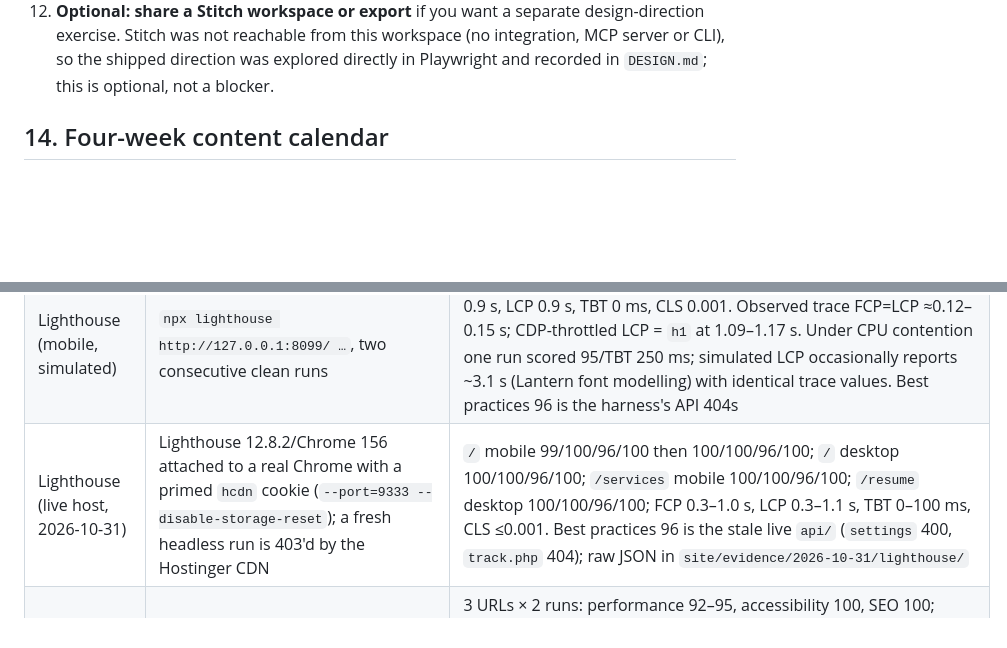
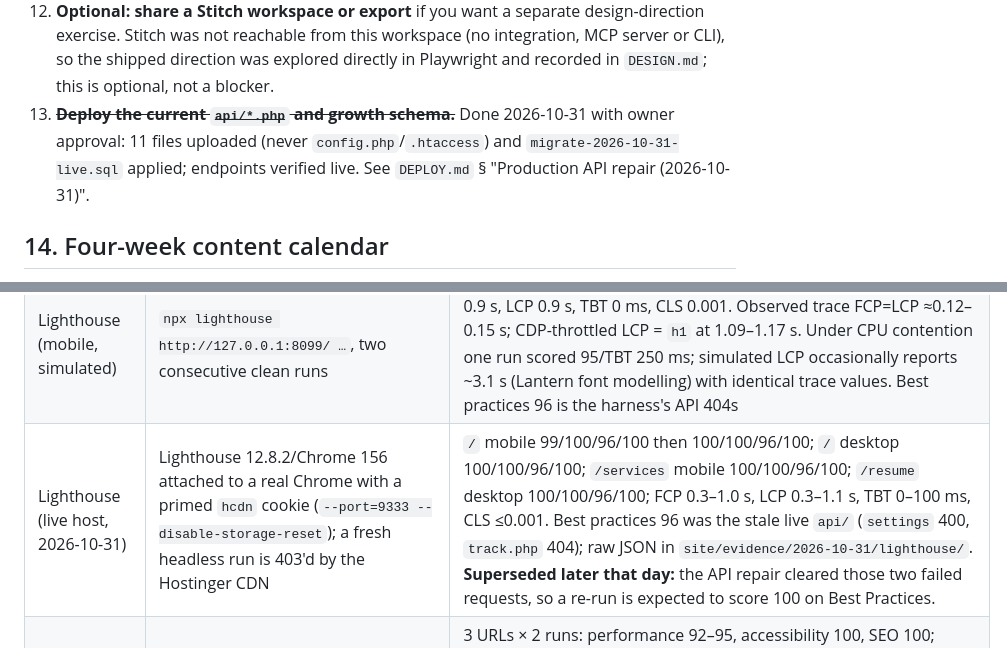
Before and after one commit to hasanabbassorathiya/Portfolio_by_hasan, a Markdown page: site/DELIVERY.md, 2 parts joined by grey strips. Drawn GitHub-style; blank space fills up the shorter version.

```diff
--- a/site/DELIVERY.md
+++ b/site/DELIVERY.md
@@ -275,6 +275,7 @@ Never roll back by deleting the database; keep the dump and restore into the exi
 10. **Apply the profile drafts.** Publish `site/GITHUB.md` §1–§4 to GitHub and `site/LINKEDIN.md` §1–§8 to LinkedIn; both are drafts until the owner does this.
 11. **Read the `/privacy` notice** and confirm it matches your jurisdiction and retention policy; the page describes the shipped behaviour, but legal wording is the owner's call.
 12. **Optional: share a Stitch workspace or export** if you want a separate design-direction exercise. Stitch was not reachable from this workspace (no integration, MCP server or CLI), so the shipped direction was explored directly in Playwright and recorded in `DESIGN.md`; this is optional, not a blocker.
+13. ~~**Deploy the current `api/*.php` and growth schema.**~~ Done 2026-10-31 with owner approval: 11 files uploaded (never `config.php`/`.htaccess`) and `migrate-2026-10-31-live.sql` applied; endpoints verified live. See `DEPLOY.md` § "Production API repair (2026-10-31)".
 
 ## 14. Four-week content calendar
 
@@ -413,7 +414,7 @@ Node suites are run from `site/` because `resume.test.mjs` resolves `public/` an
 | Store rosters | Playwright on the public Play developer page; `itunes.apple.com/lookup` for artist `1734376366` | Play: 5 apps; App Store: 4 apps; all match `apps.js` |
 | Public profile and store links | `curl -L` against every LinkedIn, GitHub, FlowCV, pub.dev, BuyMeACoffee, App Store and Play link in `apps.js` and the contact section | 19/19 returned 200 on 2026-10-29; the site's own Résumé links now point at `/resume` instead of FlowCV |
 | Lighthouse (mobile, simulated) | `npx lighthouse http://127.0.0.1:8099/ …`, two consecutive clean runs | Performance 100, Accessibility 100, Best practices 96, SEO 100; FCP 0.9 s, LCP 0.9 s, TBT 0 ms, CLS 0.001. Observed trace FCP=LCP ≈0.12–0.15 s; CDP-throttled LCP = `h1` at 1.09–1.17 s. Under CPU contention one run scored 95/TBT 250 ms; simulated LCP occasionally reports ~3.1 s (Lantern font modelling) with identical trace values. Best practices 96 is the harness's API 404s |
-| Lighthouse (live host, 2026-10-31) | Lighthouse 12.8.2/Chrome 156 attached to a real Chrome with a primed `hcdn` cookie (`--port=9333 --disable-storage-reset`); a fresh headless run is 403'd by the Hostinger CDN | `/` mobile 99/100/96/100 then 100/100/96/100; `/` desktop 100/100/96/100; `/services` mobile 100/100/96/100; `/resume` desktop 100/100/96/100; FCP 0.3–1.0 s, LCP 0.3–1.1 s, TBT 0–100 ms, CLS ≤0.001. Best practices 96 is the stale live `api/` (`settings` 400, `track.php` 404); raw JSON in `site/evidence/2026-10-31/lighthouse/` |
+| Lighthouse (live host, 2026-10-31) | Lighthouse 12.8.2/Chrome 156 attached to a real Chrome with a primed `hcdn` cookie (`--port=9333 --disable-storage-reset`); a fresh headless run is 403'd by the Hostinger CDN | `/` mobile 99/100/96/100 then 100/100/96/100; `/` desktop 100/100/96/100; `/services` mobile 100/100/96/100; `/resume` desktop 100/100/96/100; FCP 0.3–1.0 s, LCP 0.3–1.1 s, TBT 0–100 ms, CLS ≤0.001. Best practices 96 was the stale live `api/` (`settings` 400, `track.php` 404); raw JSON in `site/evidence/2026-10-31/lighthouse/`. **Superseded later that day:** the API repair cleared those two failed requests, so a re-run is expected to score 100 on Best Practices. |
 | Lighthouse CI (new) | `npx @lhci/cli@0.14 autorun` from `site/`, the same command as `.github/workflows/site-ci.yml` | 3 URLs × 2 runs: performance 92–95, accessibility 100, SEO 100; budgets 0.85 / 0.95 / 0.90. The 0.85 performance floor covers the plain `serve` harness (no CDN HTTP/2; Lantern's font model lands at 2.7–3.1 s LCP, while the live host measures 0.3–1.1 s). Reports in `site/reports/lighthouse/` (gitignored) and uploaded as a workflow artifact |
 | Deployment package | `cp .htaccess dist/ && zip -qr deploy-public_html.zip .` from `dist/` | 138 files, 7,126,982 bytes uncompressed, 5,678,327 bytes zipped, SHA-256 `bbc307a1be60d9319944bdb418a74aa6bd20fcb1be7bb33b46d23e7361f1bedf`; built from a minified `npm run build` (single entry chunk `index-aK233QuH.js`, 358,966 bytes, plus per-route lazy chunks); `unzip` into a temp directory and `diff -r` against `dist/` reports no differences; `index.html` references only that entry; includes `.htaccess`, the `/privacy` and `/resume` shells and the résumé PDF; no `api/`, `admin/` or `config.php` inside |
 
```
Also changed, not shown: other parts of site/DELIVERY.md (+3 -3 lines).
